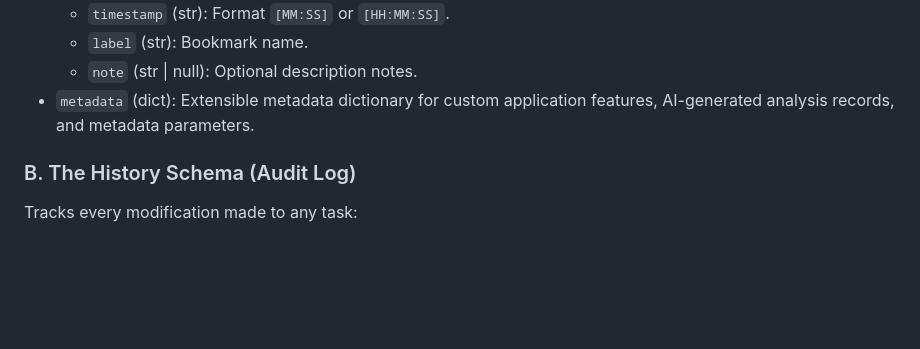
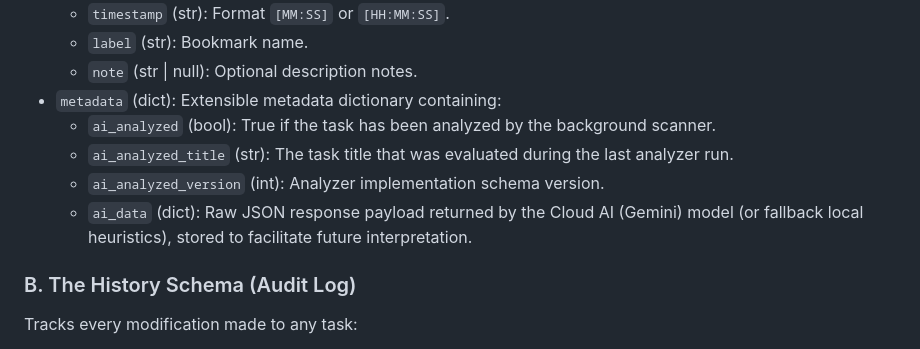
Before and after one commit to dcronin05/chromatask-app, a Markdown page: docs/database.md, the part around the change. GitHub-like rendering; blank space fills up the shorter version.

Commit message:
docs: document metadata sub-attributes and update dynamic health scorecards

```diff
--- a/docs/database.md
+++ b/docs/database.md
@@ -33,7 +33,11 @@ Contains the active and archived tasks in the system:
   - `timestamp` (str): Format `[MM:SS]` or `[HH:MM:SS]`.
   - `label` (str): Bookmark name.
   - `note` (str | null): Optional description notes.
-* `metadata` (dict): Extensible metadata dictionary for custom application features, AI-generated analysis records, and metadata parameters.
+* `metadata` (dict): Extensible metadata dictionary containing:
+  - `ai_analyzed` (bool): True if the task has been analyzed by the background scanner.
+  - `ai_analyzed_title` (str): The task title that was evaluated during the last analyzer run.
+  - `ai_analyzed_version` (int): Analyzer implementation schema version.
+  - `ai_data` (dict): Raw JSON response payload returned by the Cloud AI (Gemini) model (or fallback local heuristics), stored to facilitate future interpretation.
 
 ### B. The History Schema (Audit Log)
 Tracks every modification made to any task:
```
Also changed, not shown: docs/architecture.md (+1 -1 lines), docs/testing.md (+3 -3 lines).
